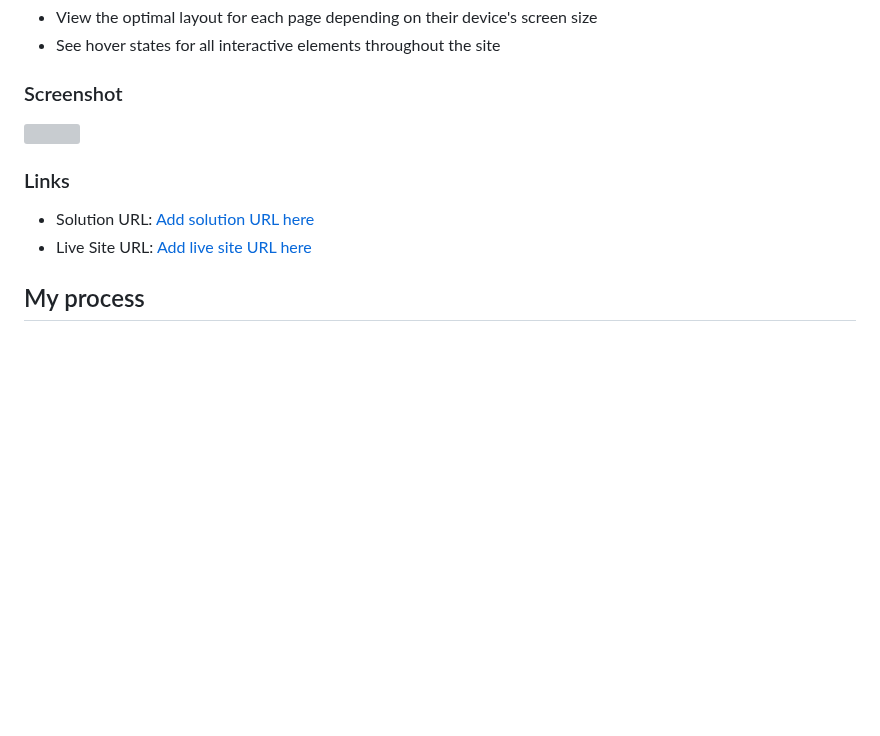
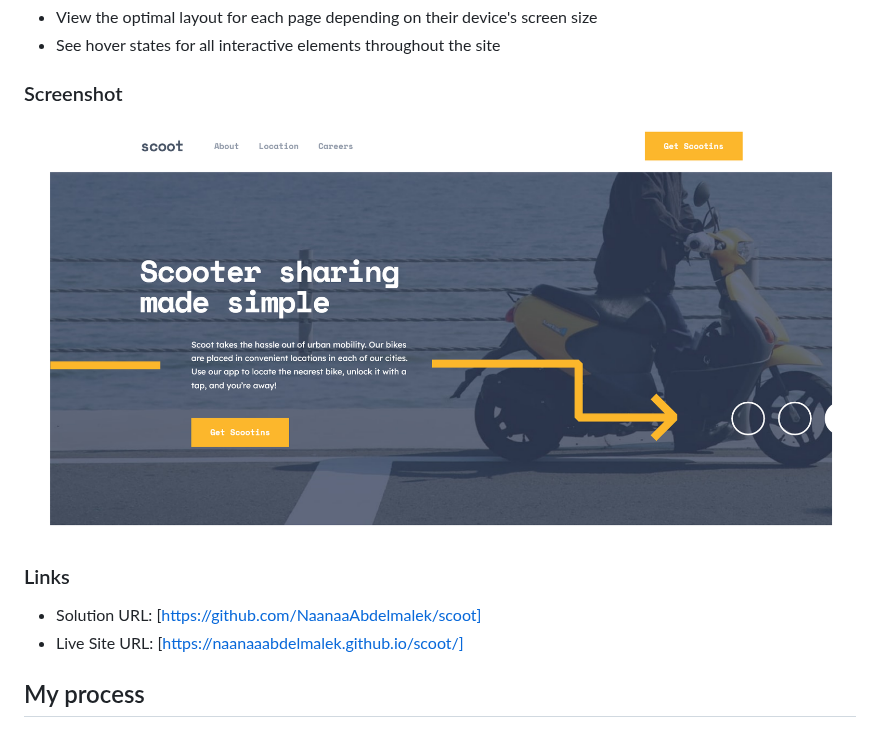
Before and after one commit to NaanaaAbdelmalek/scoot, a Markdown page: README.md, the part around the change. GitHub-like rendering; blank space fills up the shorter version; grey boxes are pictures that could not be loaded.

Commit message:
Added solution URLs and adjusted the screenshot path in README file

```diff
--- a/README.md
+++ b/README.md
@@ -28,13 +28,13 @@ Users should be able to:
 
 ### Screenshot
 
-![](./images/screenshot.png)
+![](./assets/screenshot.png)
 
 
 ### Links
 
-- Solution URL: [Add solution URL here](https://github.com/NaanaaAbdelmalek/scoot)
-- Live Site URL: [Add live site URL here](https://naanaaabdelmalek.github.io/scoot/)
+- Solution URL: [https://github.com/NaanaaAbdelmalek/scoot]
+- Live Site URL: [https://naanaaabdelmalek.github.io/scoot/]
 
 ## My process
 
```
